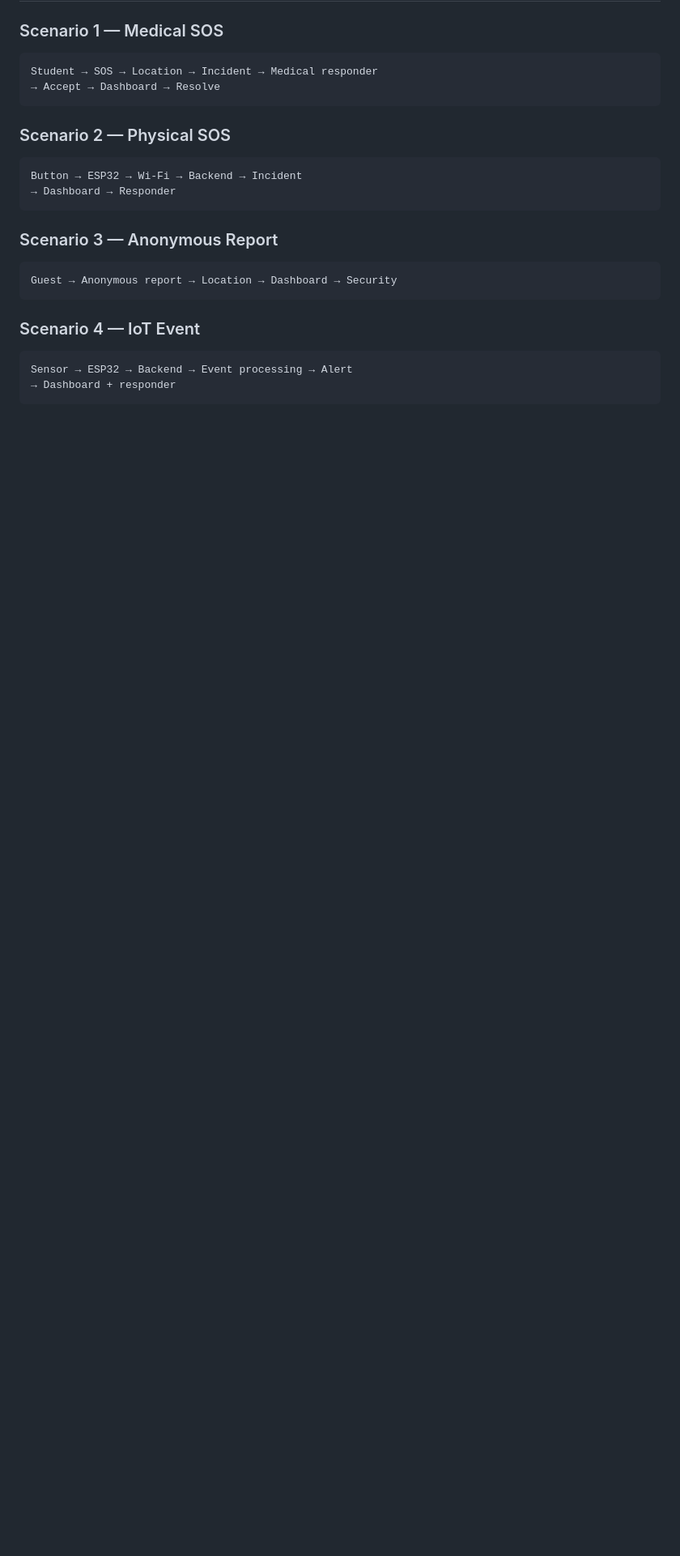
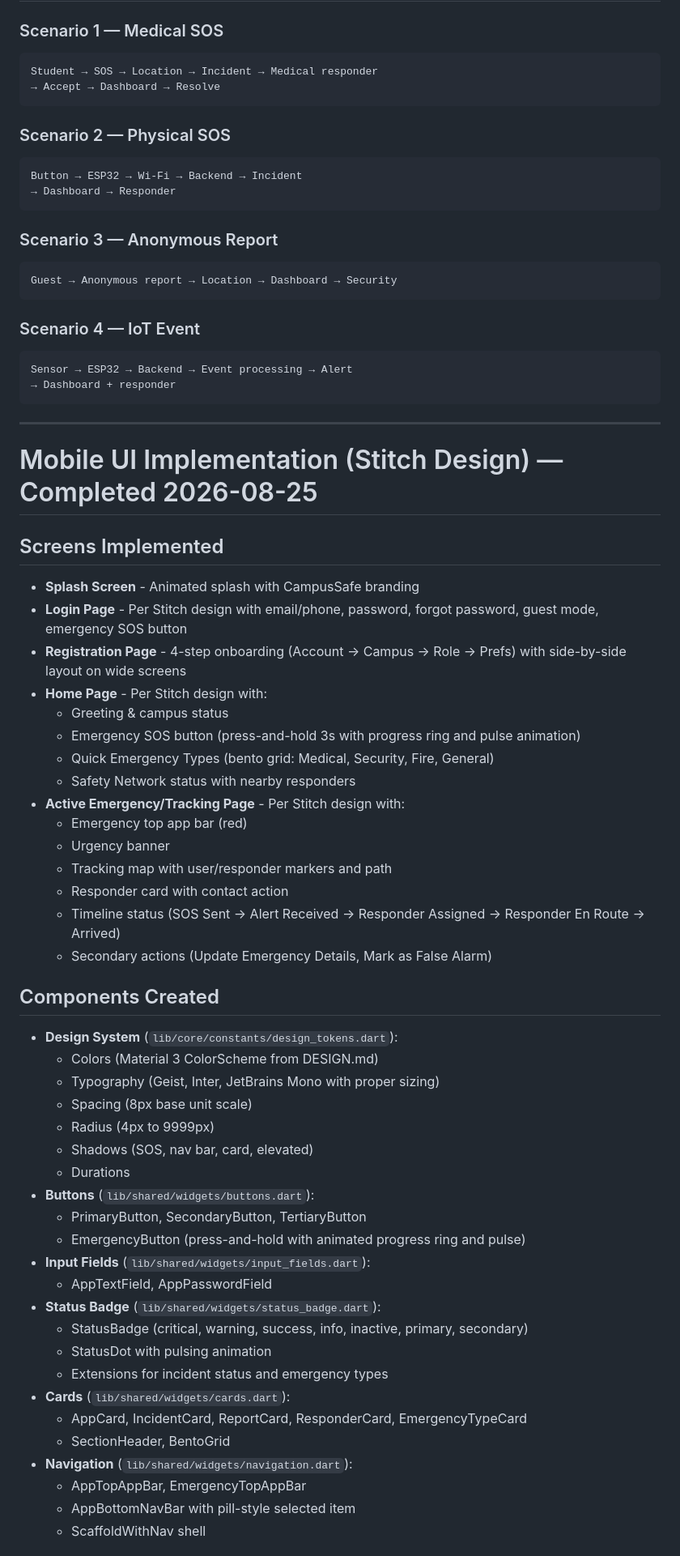
Before and after one commit to kalchan12/campussafe, a Markdown page: PLAN.md, the part around one of its changes. Shown at 81% size. GitHub-like rendering; blank space fills up the shorter version.

````diff
--- a/PLAN.md
+++ b/PLAN.md
@@ -409,3 +409,49 @@ Sensor → ESP32 → Backend → Event processing → Alert
 → Dashboard + responder
 ```
 
+---
+
+# Mobile UI Implementation (Stitch Design) — Completed 2026-08-25
+
+## Screens Implemented
+- **Splash Screen** - Animated splash with CampusSafe branding
+- **Login Page** - Per Stitch design with email/phone, password, forgot password, guest mode, emergency SOS button
+- **Registration Page** - 4-step onboarding (Account → Campus → Role → Prefs) with side-by-side layout on wide screens
+- **Home Page** - Per Stitch design with:
+  - Greeting & campus status
+  - Emergency SOS button (press-and-hold 3s with progress ring and pulse animation)
+  - Quick Emergency Types (bento grid: Medical, Security, Fire, General)
+  - Safety Network status with nearby responders
+- **Active Emergency/Tracking Page** - Per Stitch design with:
+  - Emergency top app bar (red)
+  - Urgency banner
+  - Tracking map with user/responder markers and path
+  - Responder card with contact action
+  - Timeline status (SOS Sent → Alert Received → Responder Assigned → Responder En Route → Arrived)
+  - Secondary actions (Update Emergency Details, Mark as False Alarm)
+
+## Components Created
+- **Design System** (`lib/core/constants/design_tokens.dart`):
+  - Colors (Material 3 ColorScheme from DESIGN.md)
+  - Typography (Geist, Inter, JetBrains Mono with proper sizing)
+  - Spacing (8px base unit scale)
+  - Radius (4px to 9999px)
+  - Shadows (SOS, nav bar, card, elevated)
+  - Durations
+- **Buttons** (`lib/shared/widgets/buttons.dart`):
+  - PrimaryButton, SecondaryButton, TertiaryButton
+  - EmergencyButton (press-and-hold with animated progress ring and pulse)
+- **Input Fields** (`lib/shared/widgets/input_fields.dart`):
+  - AppTextField, AppPasswordField
+- **Status Badge** (`lib/shared/widgets/status_badge.dart`):
+  - StatusBadge (critical, warning, success, info, inactive, primary, secondary)
+  - StatusDot with pulsing animation
+  - Extensions for incident status and emergency types
+- **Cards** (`lib/shared/widgets/cards.dart`):
+  - AppCard, IncidentCard, ReportCard, ResponderCard, EmergencyTypeCard
+  - SectionHeader, BentoGrid
+- **Navigation** (`lib/shared/widgets/navigation.dart`):
+  - AppTopAppBar, EmergencyTopAppBar
+  - AppBottomNavBar with pill-style selected item
+  - ScaffoldWithNav shell
+
````
Also changed, not shown: other parts of PLAN.md (+46 -19 lines).
